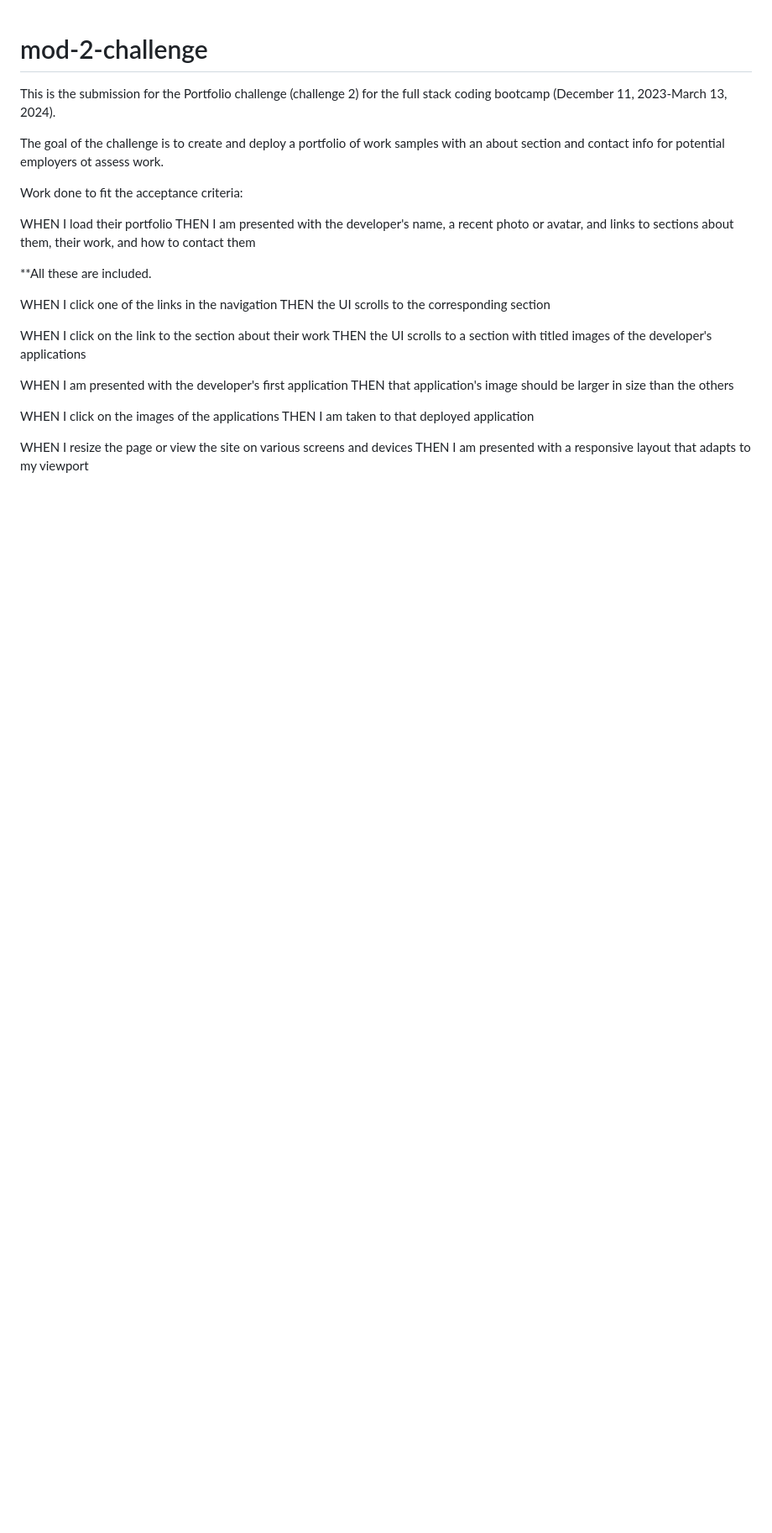
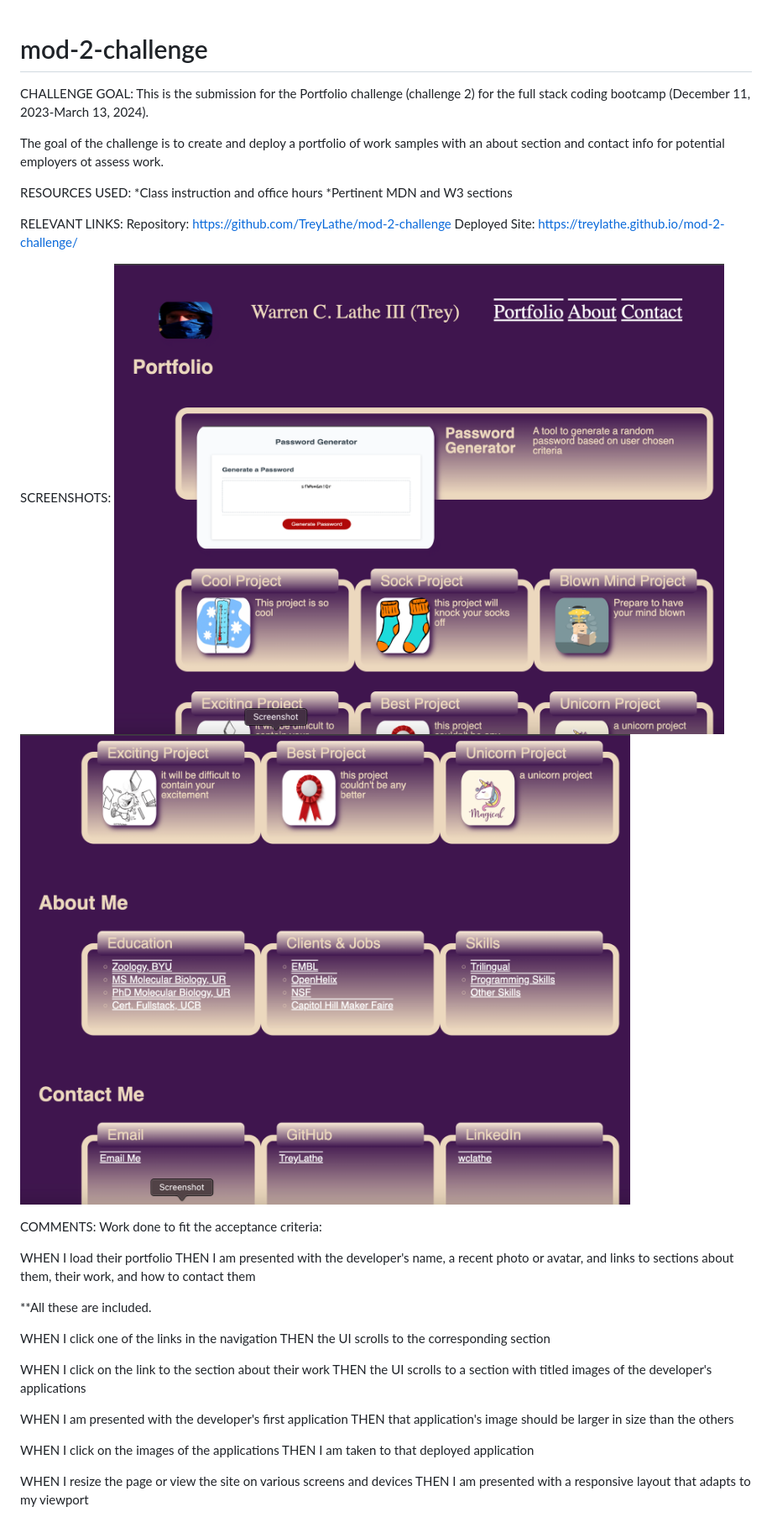
Before and after one commit to TreyLathe/mod-2-challenge, a Markdown page: README.md, the part around the change printed below. Shown: that part at 84% size. Rendered like a GitHub page; pictures changed too: assets/images/portfolioBottom.png (added), assets/images/portfolioTop.png (added); blank space fills up the shorter version.

Commit message:
added larger image, added live link to password generator application, updated README to include links and screenshots

```diff
--- a/README.md
+++ b/README.md
@@ -1,10 +1,24 @@
 # mod-2-challenge
 
-
+CHALLENGE GOAL:
 This is the submission for the Portfolio challenge (challenge 2) for the full stack coding bootcamp (December 11, 2023-March 13, 2024).
 
 The goal of the challenge is to create and deploy a portfolio of work samples with an about section and contact info for potential employers ot assess work.
 
+
+RESOURCES USED:
+*Class instruction and office hours
+*Pertinent MDN and W3 sections
+
+RELEVANT LINKS:
+Repository: https://github.com/TreyLathe/mod-2-challenge
+Deployed Site: https://treylathe.github.io/mod-2-challenge/
+
+SCREENSHOTS:
+![Top half of Portfolio](assets/images/portfolioTop.png)
+![Bottom half of Portfolio](assets/images/portfolioBottom.png)
+
+COMMENTS:
 Work done to fit the acceptance criteria:
 
 WHEN I load their portfolio
```
Also changed, not shown: other parts of README.md (+1 -1 lines), assets/images/pwdgenerator3.png (added), 1 other file.
